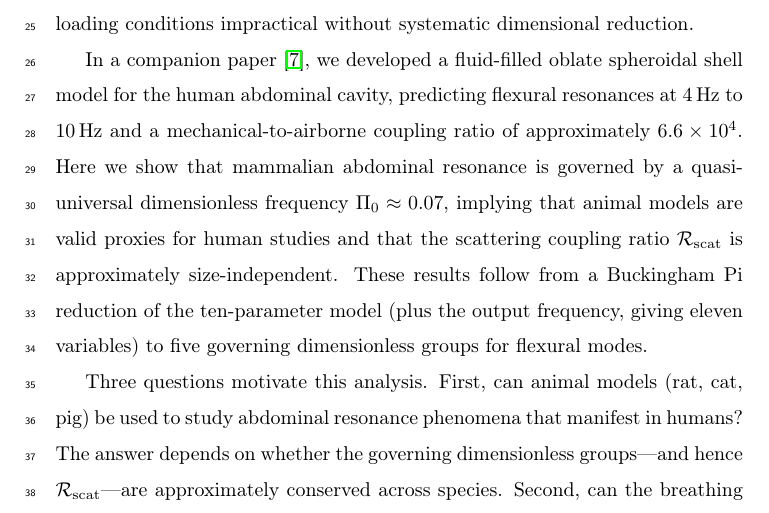
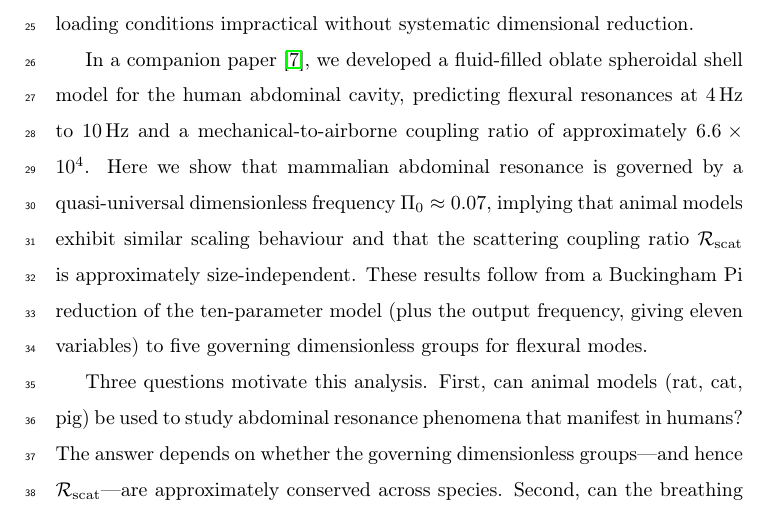
Before and after one commit to JonathanMace/brownnote, a LaTeX paper (paper3-scaling-laws/main.tex): part of page 3 of 11, cut so that both start at the same text. Compiled offline with pdfLaTeX.

Commit message:
[paper] Paper 3: fix docstring + remove last 'valid proxies' in intro
- Fix plot_scaling_law() docstring: right panel is R_scat, not Pi_0
- Intro: 'valid proxies' → 'exhibit similar scaling behaviour'
- No 'valid proxies' remains anywhere in paper
- 198 tests passing, PDF clean (11pp)

Co-authored-by: Copilot <223556219+Copilot@users.noreply.github.com>

```diff
--- a/paper3-scaling-laws/main.tex
+++ b/paper3-scaling-laws/main.tex
@@ -85,8 +85,8 @@ oblate spheroidal shell model for the human abdominal cavity, predicting
 flexural resonances at \SIrange{4}{10}{\hertz} and a mechanical-to-airborne
 coupling ratio of approximately $6.6 \times 10^4$.  Here we show that
 mammalian abdominal resonance is governed by a quasi-universal dimensionless
-frequency $\Pi_0 \approx 0.07$, implying that animal models are valid
-proxies for human studies and that the scattering coupling ratio
+frequency $\Pi_0 \approx 0.07$, implying that animal models exhibit
+similar scaling behaviour and that the scattering coupling ratio
 $\mathcal{R}_\mathrm{scat}$ is
 approximately size-independent.  These results follow from a Buckingham Pi
 reduction of the ten-parameter model (plus the output frequency,
```
Also changed, not shown: data/figures/fig_coupling_comparison.pdf, data/figures/fig_energy_budget.pdf, data/figures/fig_frequency_vs_E.pdf, data/figures/fig_geometry_schematic.pdf, data/figures/fig_iso2631_validation.pdf, data/figures/fig_mode_shapes.pdf, data/figures/fig_multilayer_comparison.pdf, data/figures/fig_parametric_sensitivity.pdf, paper3-scaling-laws/main.pdf, 1 other file.
